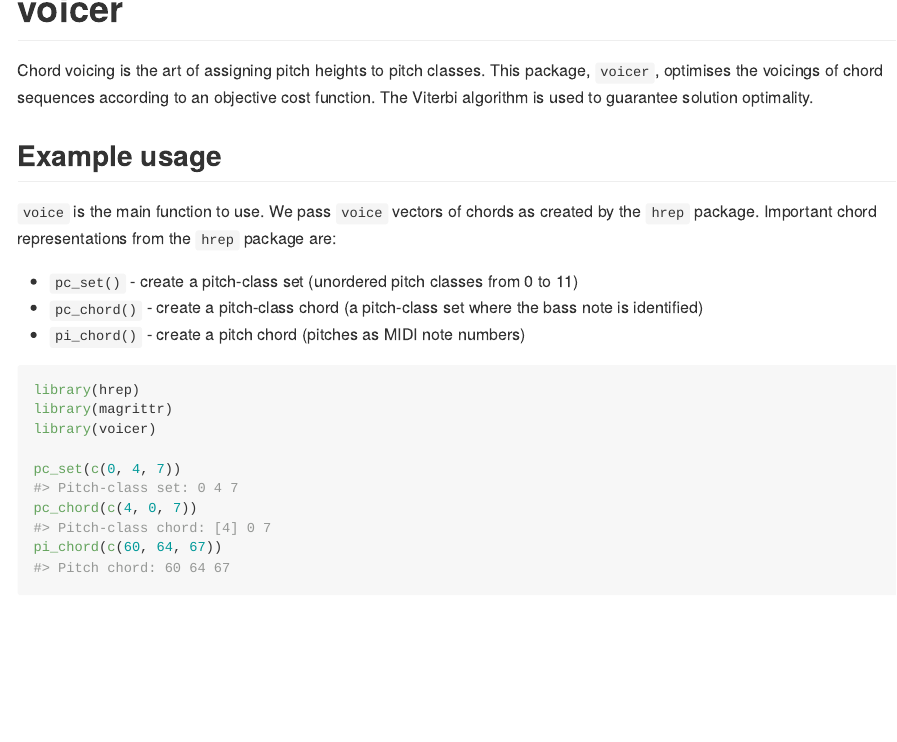
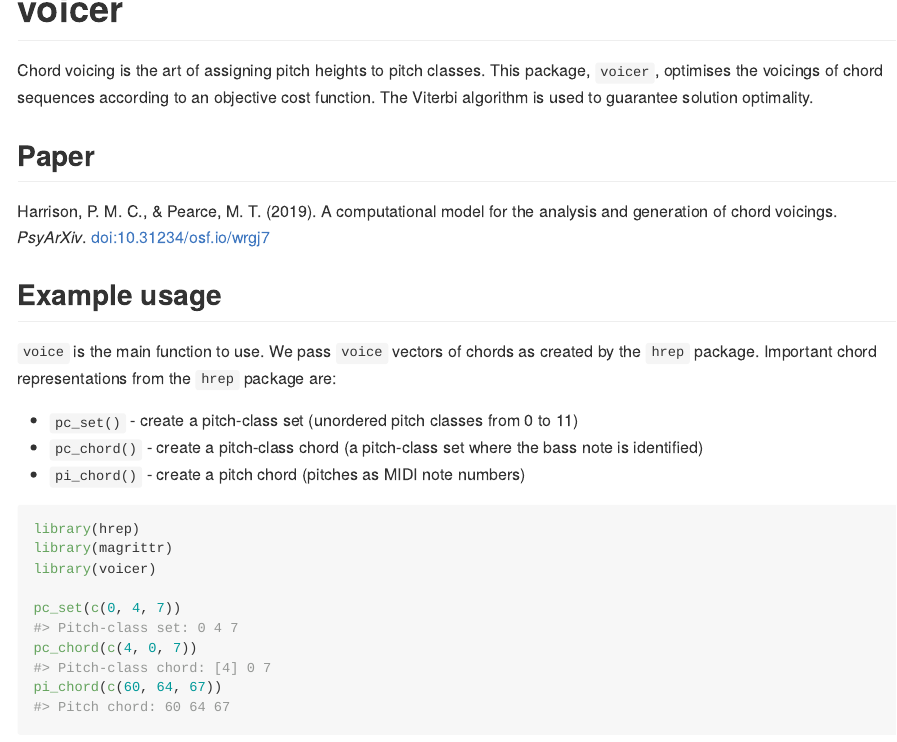
Before and after one commit to pmcharrison/voicer, an R Markdown document (README.Rmd): the page in a window 1100 px wide, from its top. The pictures show the output file README.md that the author committed with the source, drawn offline in the style of GitHub; badge pictures from the web are left out.

Commit message:
Adding citation

```diff
--- a/README.Rmd
+++ b/README.Rmd
@@ -27,6 +27,13 @@ Chord voicing is the art of assigning pitch heights to pitch classes.
 This package, `voicer`,
 optimises the voicings of chord sequences according to an objective cost function.
 The Viterbi algorithm is used to guarantee solution optimality.
+
+## Paper
+
+Harrison, P. M. C., & Pearce, M. T. (2019).
+A computational model for the analysis and generation of chord voicings.
+*PsyArXiv*.
+[doi:10.31234/osf.io/wrgj7](https://doi.org/10.31234/osf.io/wrgj7)
 
 ## Example usage
 
```
Also changed, not shown: README.md, 1 other file.
